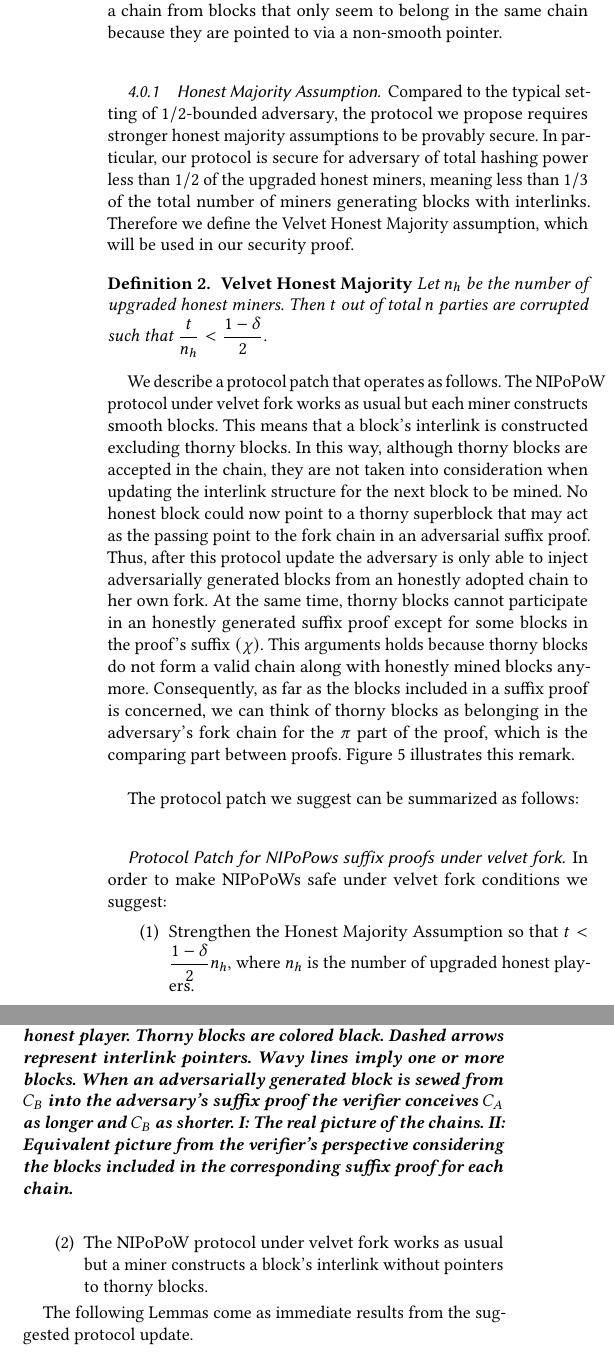
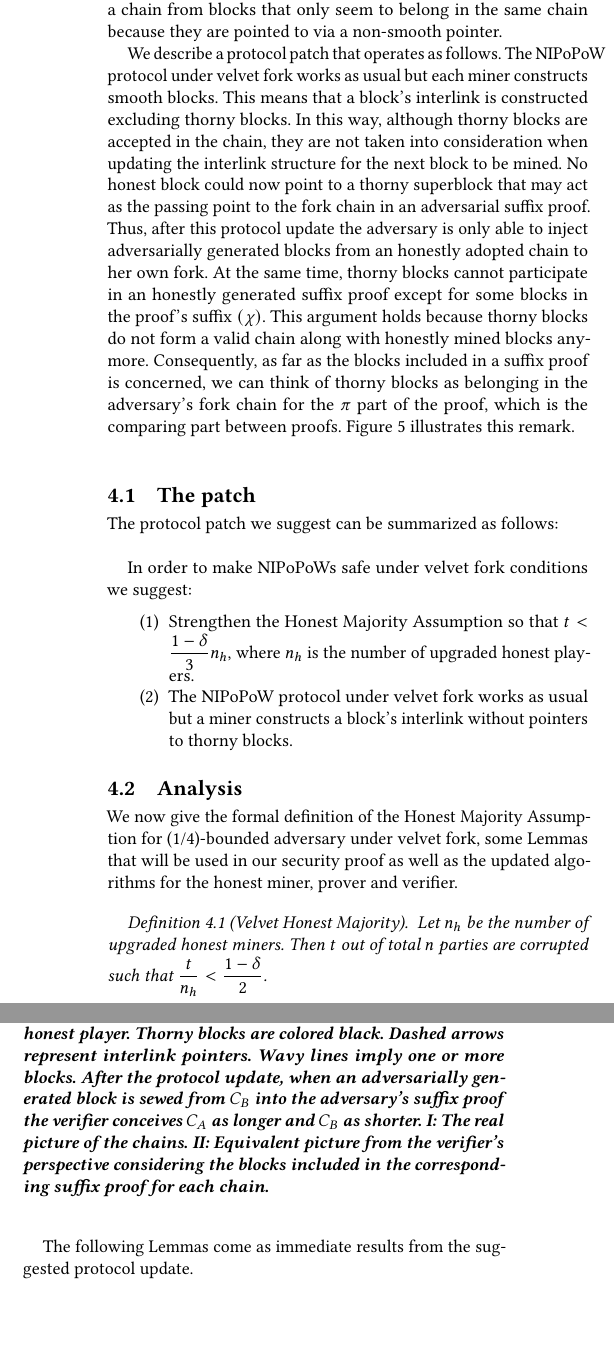
Before and after one commit to decrypto-org/nipopow-velvet, a LaTeX paper (main.tex, which reads protocol_update.tex): two parts of the columns of page 4 of 8, joined at a grey line, cut so that both start at the same text, the shorter picture padded with empty space. Compiled offline with pdfLaTeX.

Commit message:
Better structure of protocol update section

```diff
--- a/protocol_update.tex
+++ b/protocol_update.tex
@@ -5,55 +1,35 @@ generated due to the Common Prefix property, but also arbitrarily long parts of
-chain adopted by an honest player. Since thorny blocks are accepted as valid,
-the verifier cannot distinguish blocks that actually belong in a chain from
-blocks that only seem to belong in the same chain because they are pointed to
-via a non-smooth pointer. \\
-
-
-%% first reference to 1/3 adversary
-\subsubsection{Honest Majority Assumption}
-Compared to the typical setting of $1/2$-bounded adversary, the protocol we
-propose requires stronger honest majority assumptions to be provably secure.
-In particular, our protocol is secure for adversary of total hashing power
-less than $1/2$ of the upgraded honest miners, meaning less than $1/3$ of the total number of miners generating blocks with interlinks. Therefore we define the Velvet Honest Majority assumption, which will be used in our security proof.
-
-\begin{defn}{\textbf{Velvet Honest Majority}}
-	\textit{Let $n_h$ be the number of upgraded honest miners. Then $t$ out of total $n$
-	parties are corrupted such that $\dfrac{t}{n_h} < \dfrac{1 - \delta}{2} $. }
-	\label{defn:velvet_honest_majority}
-\end{defn}
+In order to eliminate the Chainsewing Attack we propose an update to the velvet NIPoPoW protocol. The core problem is that in her suffix proof the adversary is able to claim not only blocks of forked chains,  which are in majority adversarially generated due to the Common Prefix property, but also arbitrarily long parts of the chain adopted by an honest player. Since thorny blocks are accepted as valid, the verifier cannot distinguish blocks that actually belong in a chain from blocks that only seem to belong in the same chain because they are pointed to via a non-smooth pointer.
 
 We describe a protocol patch that operates as follows. The NIPoPoW protocol under velvet fork works as usual but each miner constructs smooth blocks. This means that  a block's interlink is constructed excluding thorny blocks. In this way, although thorny blocks are accepted in the chain, they are not taken into consideration when updating the interlink structure for the next block to be mined. No honest block could now point to a thorny superblock that may act as the passing point to the fork chain in an adversarial suffix proof. Thus, after this protocol update the adversary is only able to inject adversarially generated blocks from an honestly adopted chain to her own fork.
 At the same time, thorny blocks cannot participate in an honestly
-generated suffix proof except for some blocks in the proof's suffix $(\chi)$. This arguments holds because thorny blocks do not form a valid chain along with honestly mined blocks anymore. Consequently, as far as the blocks included in a suffix proof is concerned, we can think of thorny blocks as belonging in the adversary's fork chain for the $\pi$ part of the proof,  which is the comparing part between proofs. Figure
+generated suffix proof except for some blocks in the proof's suffix $(\chi)$. This argument holds because thorny blocks do not form a valid chain along with honestly mined blocks anymore. Consequently, as far as the blocks included in a suffix proof is concerned, we can think of thorny blocks as belonging in the adversary's fork chain for the $\pi$ part of the proof,  which is the comparing part between proofs. Figure
 \ref{fig:injection} illustrates this remark.\\
 
 \begin{figure}[h!]
 	\begin{center}
 		\includegraphics[scale=0.5]{figures/injection.png}
 	\end{center}
-	\caption{\textit{The adversarial fork chain $C_A$ and chain $C_B$ of an honest
-	player. Thorny blocks are colored black. Dashed arrows represent interlink
-	pointers. Wavy lines imply one or more blocks. When an adversarially generated
-	block is sewed from $C_B$ into the adversary's suffix proof the verifier
-	conceives $C_A$ as longer and $C_B$ as shorter.  \textbf{I:} The real picture
-	of the chains. \textbf{II:} Equivalent picture from the verifier's perspective
-	considering the blocks included in the corresponding suffix proof for each chain.}}
+	\caption{\textit{The adversarial fork chain $C_A$ and chain $C_B$ of an honest player. Thorny blocks are colored black. Dashed arrows represent interlink pointers. Wavy lines imply one or more blocks. After the protocol update, when an adversarially generated block is sewed from $C_B$ into the adversary's suffix proof the verifier conceives $C_A$ as longer and $C_B$ as shorter. \textbf{I:} The real picture of the chains. \textbf{II:} Equivalent picture from the verifier's perspective considering the blocks included in the corresponding suffix proof for each chain.}}
 	\label{fig:injection}
 \end{figure}
 
-
+\subsection{The patch}
 The protocol patch we suggest can be summarized as follows:\\
 
-
-\subsubsection*{Protocol Patch for NIPoPows suffix proofs under velvet fork.} In order
-to make NIPoPoWs safe under velvet fork conditions we suggest:
+In order to make NIPoPoWs safe under velvet fork conditions we suggest:
 \begin{enumerate}
-\item Strengthen the Honest Majority Assumption so that $t < \dfrac{1 - \delta}{2}n_h$,
-where $n_h$ is the number of upgraded honest players.
-%%% TODO: also provide short algorithm for the intrlink construction after the patch
-\item The NIPoPoW protocol under velvet fork works as usual but a miner constructs
-a block's interlink without pointers to thorny blocks.
+\item Strengthen the Honest Majority Assumption so that $t < \dfrac{1 - \delta}{3}n_h$, where $n_h$ is the number of upgraded honest players.
+\item The NIPoPoW protocol under velvet fork works as usual but a miner constructs a block's interlink without pointers to thorny blocks.
 \end{enumerate}
 
+\subsection{Analysis}
+
+We now give the formal definition of the Honest Majority Assumption for (1/4)-bounded adversary under velvet fork, some Lemmas that will be used in our security proof as well as the updated algorithms for the honest miner, prover and verifier.
+\begin{definition}[Velvet Honest Majority]
+	\textit{Let $n_h$ be the number of upgraded honest miners. Then $t$ out of total $n$
+	parties are corrupted such that $\dfrac{t}{n_h} < \dfrac{1 - \delta}{2} $.}
+	\label{defn:velvet_honest_majority}
+\end{definition}
 
 The following Lemmas come as immediate results from the suggested protocol
 update.\\
```
Also changed, not shown: protocol_update.tex (46 more changed lines).
